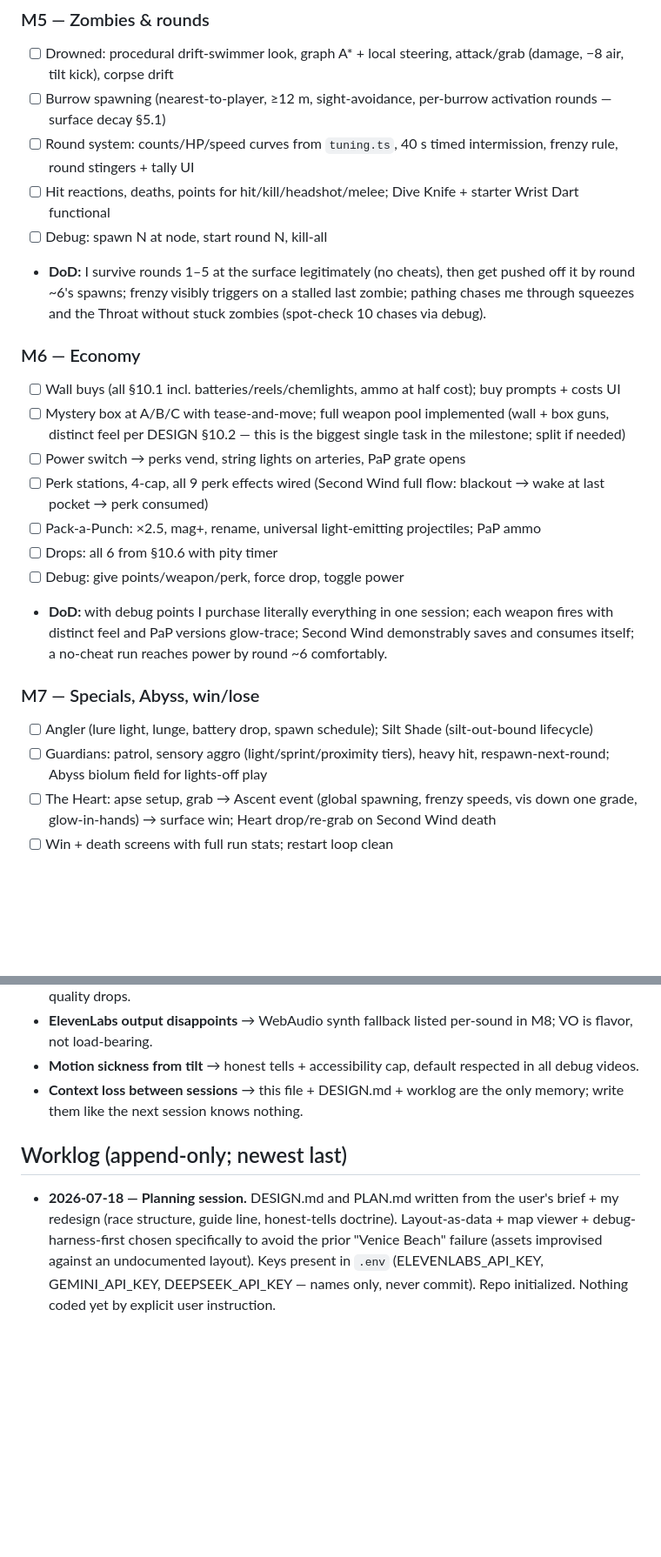
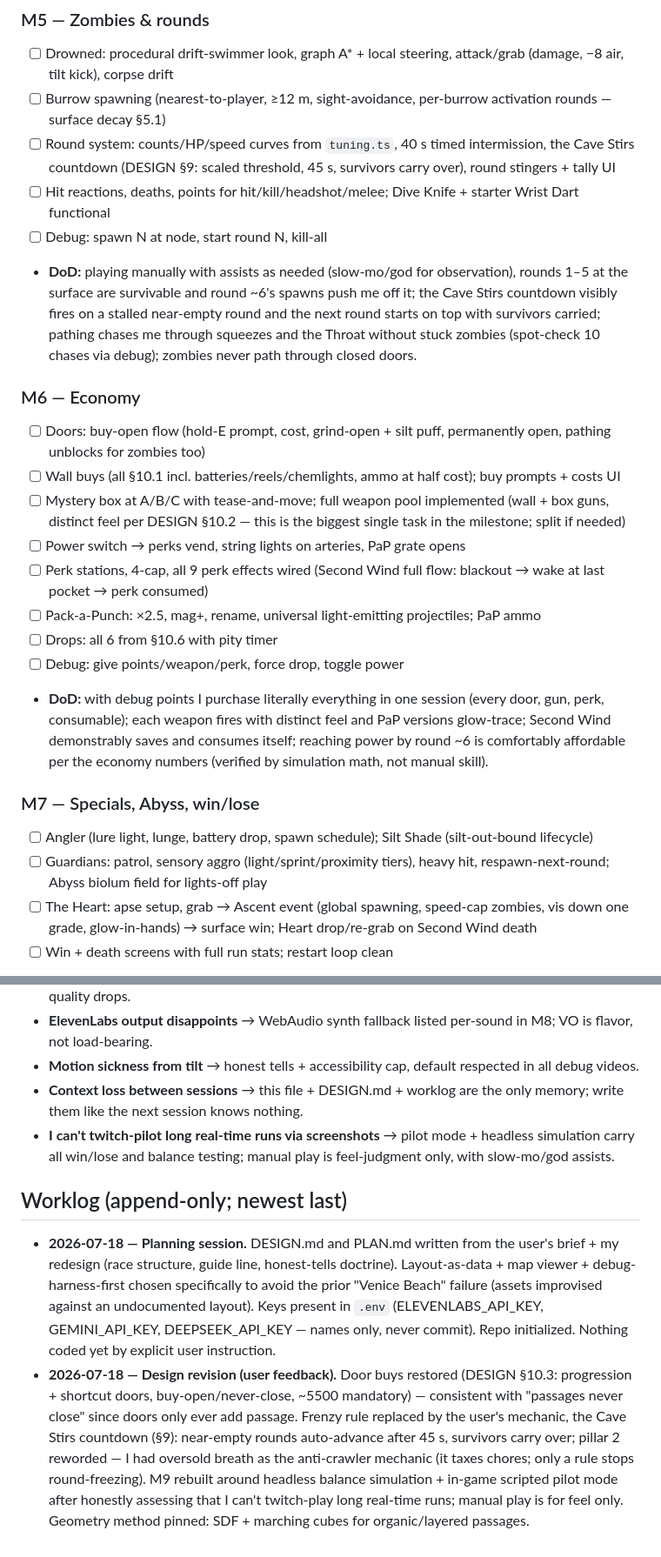
Before and after one commit to Bloodtailor/blackwater, a Markdown page: PLAN.md, 2 parts joined by grey strips. Shown at 87% size. Rendered like a GitHub page; blank space fills up the shorter version.

```diff
--- a/PLAN.md
+++ b/PLAN.md
@@ -55,12 +56,13 @@
 ### M5 — Zombies & rounds
 - [ ] Drowned: procedural drift-swimmer look, graph A* + local steering, attack/grab (damage, −8 air, tilt kick), corpse drift
 - [ ] Burrow spawning (nearest-to-player, ≥12 m, sight-avoidance, per-burrow activation rounds — surface decay §5.1)
-- [ ] Round system: counts/HP/speed curves from `tuning.ts`, 40 s timed intermission, frenzy rule, round stingers + tally UI
+- [ ] Round system: counts/HP/speed curves from `tuning.ts`, 40 s timed intermission, the Cave Stirs countdown (DESIGN §9: scaled threshold, 45 s, survivors carry over), round stingers + tally UI
 - [ ] Hit reactions, deaths, points for hit/kill/headshot/melee; Dive Knife + starter Wrist Dart functional
 - [ ] Debug: spawn N at node, start round N, kill-all
-- **DoD:** I survive rounds 1–5 at the surface legitimately (no cheats), then get pushed off it by round ~6's spawns; frenzy visibly triggers on a stalled last zombie; pathing chases me through squeezes and the Throat without stuck zombies (spot-check 10 chases via debug).
+- **DoD:** playing manually with assists as needed (slow-mo/god for observation), rounds 1–5 at the surface are survivable and round ~6's spawns push me off it; the Cave Stirs countdown visibly fires on a stalled near-empty round and the next round starts on top with survivors carried; pathing chases me through squeezes and the Throat without stuck zombies (spot-check 10 chases via debug); zombies never path through closed doors.
 
 ### M6 — Economy
+- [ ] Doors: buy-open flow (hold-E prompt, cost, grind-open + silt puff, permanently open, pathing unblocks for zombies too)
 - [ ] Wall buys (all §10.1 incl. batteries/reels/chemlights, ammo at half cost); buy prompts + costs UI
 - [ ] Mystery box at A/B/C with tease-and-move; full weapon pool implemented (wall + box guns, distinct feel per DESIGN §10.2 — this is the biggest single task in the milestone; split if needed)
 - [ ] Power switch → perks vend, string lights on arteries, PaP grate opens
@@ -68,12 +70,12 @@
 - [ ] Pack-a-Punch: ×2.5, mag+, rename, universal light-emitting projectiles; PaP ammo
 - [ ] Drops: all 6 from §10.6 with pity timer
 - [ ] Debug: give points/weapon/perk, force drop, toggle power
-- **DoD:** with debug points I purchase literally everything in one session; each weapon fires with distinct feel and PaP versions glow-trace; Second Wind demonstrably saves and consumes itself; a no-cheat run reaches power by round ~6 comfortably.
+- **DoD:** with debug points I purchase literally everything in one session (every door, gun, perk, consumable); each weapon fires with distinct feel and PaP versions glow-trace; Second Wind demonstrably saves and consumes itself; reaching power by round ~6 is comfortably affordable per the economy numbers (verified by simulation math, not manual skill).
 
 ### M7 — Specials, Abyss, win/lose
 - [ ] Angler (lure light, lunge, battery drop, spawn schedule); Silt Shade (silt-out-bound lifecycle)
 - [ ] Guardians: patrol, sensory aggro (light/sprint/proximity tiers), heavy hit, respawn-next-round; Abyss biolum field for lights-off play
-- [ ] The Heart: apse setup, grab → Ascent event (global spawning, frenzy speeds, vis down one grade, glow-in-hands) → surface win; Heart drop/re-grab on Second Wind death
+- [ ] The Heart: apse setup, grab → Ascent event (global spawning, speed-cap zombies, vis down one grade, glow-in-hands) → surface win; Heart drop/re-grab on Second Wind death
 - [ ] Win + death screens with full run stats; restart loop clean
 - **DoD:** scripted verification of each special via debug (Angler ambush from a fake-light setup; Shade dies with the silt; sneak past Guardians lights-off, get caught lights-on); then one full assisted run (debug points allowed, no god): grab the Heart, ascend, win screen shows correct stats.
 
@@ -108,6 +114,8 @@ Multiplayer/co-op · saves mid-run · difficulty modes (the tilt slider is acces
 - **ElevenLabs output disappoints** → WebAudio synth fallback listed per-sound in M8; VO is flavor, not load-bearing.
 - **Motion sickness from tilt** → honest tells + accessibility cap, default respected in all debug videos.
 - **Context loss between sessions** → this file + DESIGN.md + worklog are the only memory; write them like the next session knows nothing.
+- **I can't twitch-pilot long real-time runs via screenshots** → pilot mode + headless simulation carry all win/lose and balance testing; manual play is feel-judgment only, with slow-mo/god assists.
 
 ## Worklog (append-only; newest last)
 - **2026-07-18 — Planning session.** DESIGN.md and PLAN.md written from the user's brief + my redesign (race structure, guide line, honest-tells doctrine). Layout-as-data + map viewer + debug-harness-first chosen specifically to avoid the prior "Venice Beach" failure (assets improvised against an undocumented layout). Keys present in `.env` (ELEVENLABS_API_KEY, GEMINI_API_KEY, DEEPSEEK_API_KEY — names only, never commit). Repo initialized. Nothing coded yet by explicit user instruction.
+- **2026-07-18 — Design revision (user feedback).** Door buys restored (DESIGN §10.3: progression + shortcut doors, buy-open/never-close, ~5500 mandatory) — consistent with "passages never close" since doors only ever add passage. Frenzy rule replaced by the user's mechanic, the Cave Stirs countdown (§9): near-empty rounds auto-advance after 45 s, survivors carry over; pillar 2 reworded — I had oversold breath as the anti-crawler mechanic (it taxes chores; only a rule stops round-freezing). M9 rebuilt around headless balance simulation + in-game scripted pilot mode after honestly assessing that I can't twitch-play long real-time runs; manual play is for feel only. Geometry method pinned: SDF + marching cubes for organic/layered passages.
```
Also changed, not shown: other parts of PLAN.md (+14 -9 lines), DESIGN.md (+33 -16 lines).
